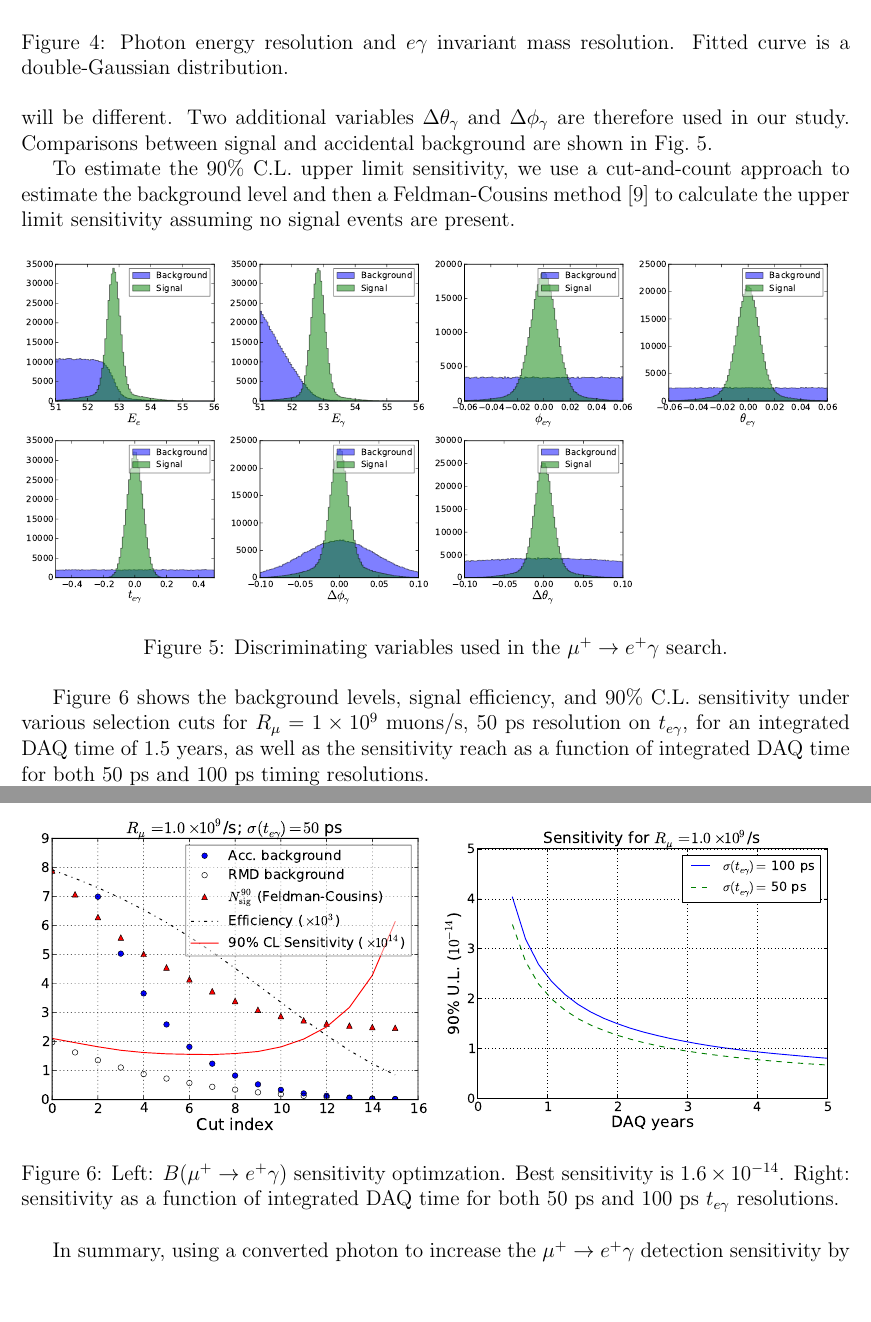
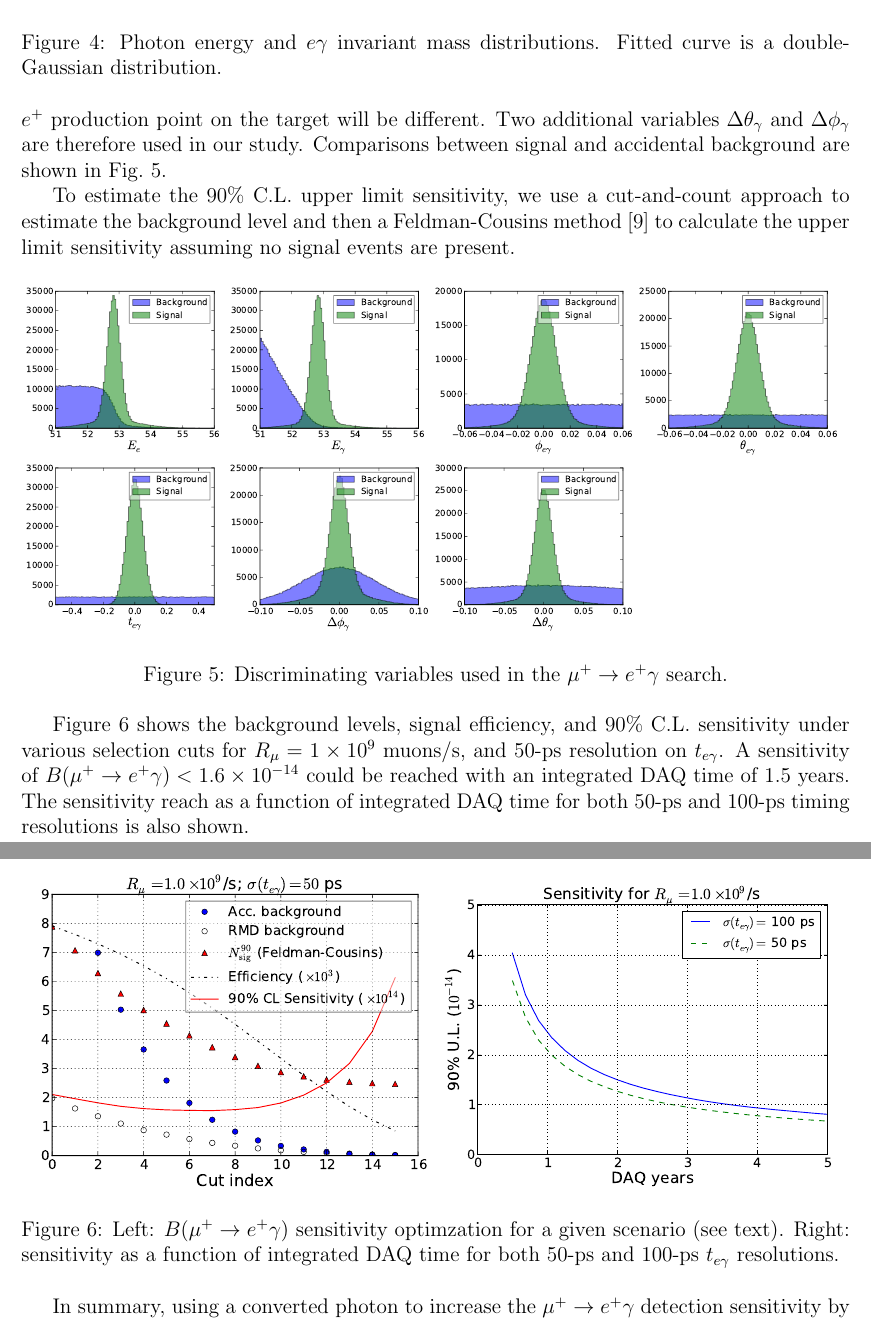
Before and after one commit to gitcheng/Snowmass_2013_WP_MuEG3E, a LaTeX paper (driverFile.tex, which reads mutoegamma.tex): two parts of pages 5 and 6 of 11, joined at a grey line, cut so that both start at the same text, the shorter picture padded with empty space. Compiled offline with pdfLaTeX.

Commit message:
minor editing

```diff
--- a/mutoegamma.tex
+++ b/mutoegamma.tex
@@ -114,8 +114,8 @@ goal of the MEG upgrade.
 \centering
 \includegraphics[width=0.49\textwidth]{Figures/egamma-resol-fit2b.pdf}
 \includegraphics[width=0.49\textwidth]{Figures/mumass-resol-fit2b.pdf}
-\caption{\label{fig:eresol} Photon energy resolution and $e\gamma$ invariant
-mass resolution. Fitted curve is a double-Gaussian distribution.}
+\caption{\label{fig:eresol} Photon energy and $e\gamma$ invariant
+mass distributions. Fitted curve is a double-Gaussian distribution.}
 \end{figure}
 
 
@@ -178,10 +179,12 @@ no signal events are present.
 Figure~\ref{fig:muegamma-sensitivity} shows the background levels,
 signal efficiency, and 90\%
 C.L. sensitivity under various selection cuts for
-$R_\mu=1\times 10^{9}$~muons/s, 50 ps resolution on $t_{e\gamma}$, for
-an integrated DAQ time of 1.5 years, as well as the sensitivity reach
-as a function of integrated DAQ time for both 50 ps and 100 ps timing
-resolutions.
+$R_\mu=1\times 10^{9}$~muons/s, and 50-ps resolution on $t_{e\gamma}$.
+A sensitivity of $B(\mu^+\to e^+\gamma)<1.6\times 10^{-14}$ could be reached
+with an integrated DAQ time of 1.5 years.
+The sensitivity reach
+as a function of integrated DAQ time for both 50-ps and 100-ps timing
+resolutions is also shown.
 
 Increasing the muon rate further could improve the sensitivity. However,
 the sensitivity quickly moves away from the ${\cal O}(1)$ background regime, because the accidental
@@ -210,8 +213,8 @@ resolution.
    \centering
    \includegraphics[width=0.48\textwidth]{Figures/muegamma-sens-1e9-1p5y-50ps.pdf}
    \includegraphics[width=0.48\textwidth]{Figures/muegamma-sens-years-1e9-2.pdf}
-   \caption{Left: $B(\mu^+\to e^+\gamma)$ sensitivity optimzation.
-Best sensitivity is $1.6\times 10^{-14}$. Right: sensitivity as a function of integrated DAQ time for both 50 ps and 100 ps $t_{e\gamma}$ resolutions.}
+   \caption{Left: $B(\mu^+\to e^+\gamma)$ sensitivity optimzation for a given
+scenario (see text). Right: sensitivity as a function of integrated DAQ time for both 50-ps and 100-ps $t_{e\gamma}$ resolutions.}
    \label{fig:muegamma-sensitivity}
 \end{figure}
 
```
Also changed, not shown: mutoegamma.tex (5 more changed lines).
